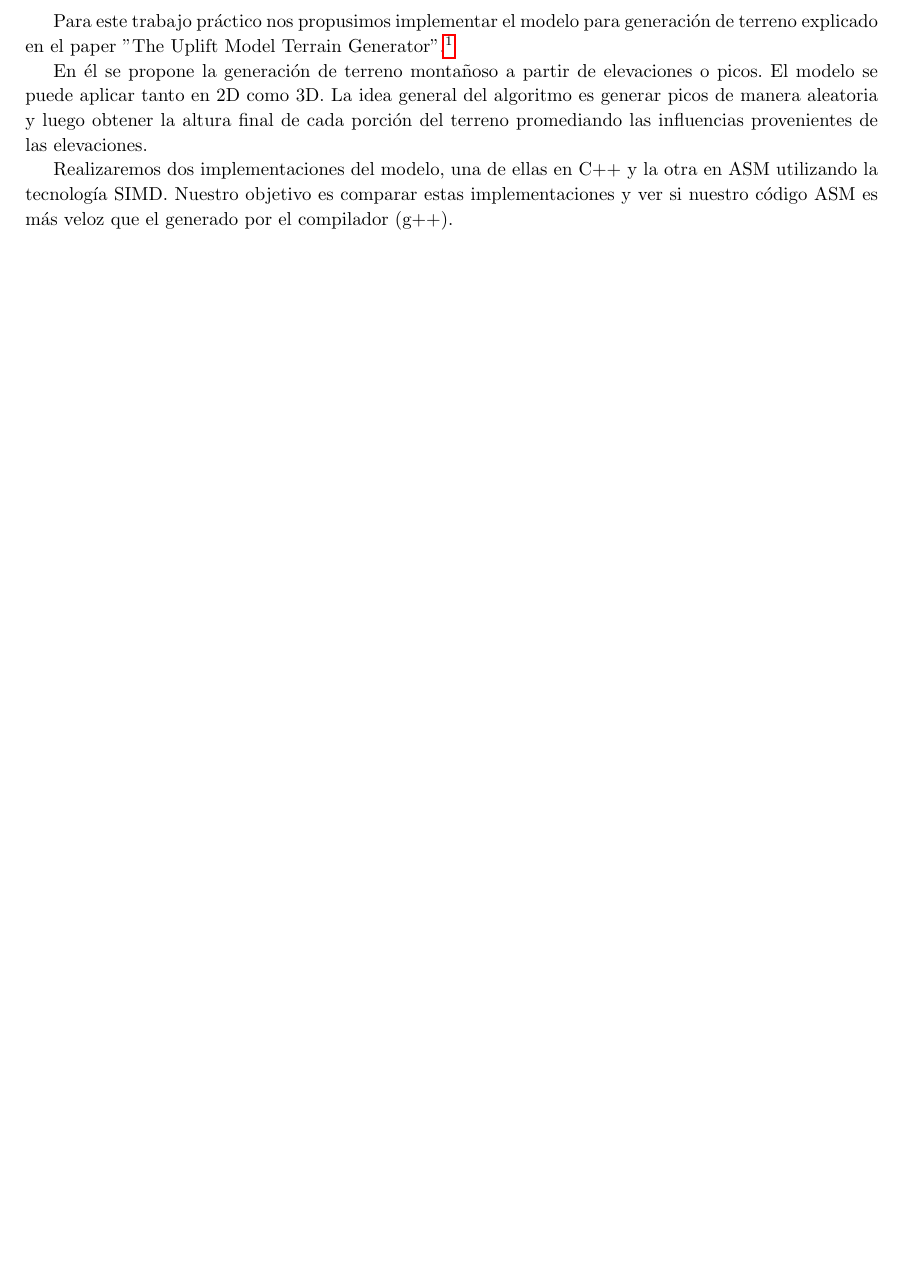
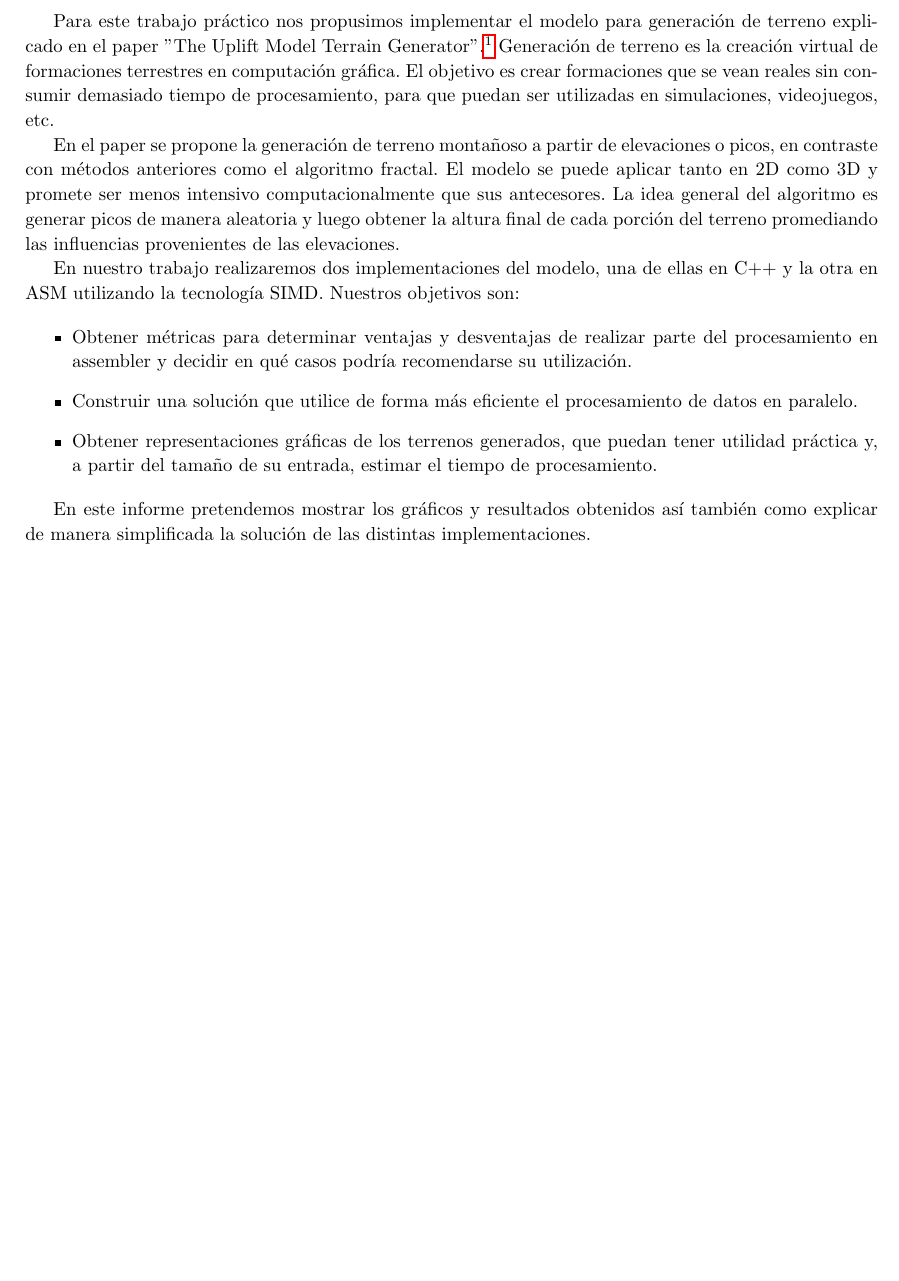
Before and after one commit to fzanollo/OrgaII-TPF, a LaTeX document (informe/main.tex, which reads informe/introduccion.tex): part of page 3 of 7, cut so that both start at the same text, the shorter picture padded with empty space. Compiled offline with pdfLaTeX.

Commit message:
borro archivos que debian ser ignorados y agrego introduccion

```diff
--- a/informe/introduccion.tex
+++ b/informe/introduccion.tex
@@ -1,7 +1,16 @@
 \section{Introduccion}
 
-Para este trabajo práctico nos propusimos implementar el modelo para generación de terreno explicado en el paper "The Uplift Model Terrain Generator".\footnote{\url{https://www.dropbox.com/s/q6brk3jqwppxrhx/upliftTerrainGenerator.pdf?dl=0}}
+Para este trabajo práctico nos propusimos implementar el modelo para generación de terreno explicado en el paper "The Uplift Model Terrain Generator".\footnote{\url{https://www.dropbox.com/s/q6brk3jqwppxrhx/upliftTerrainGenerator.pdf?dl=0}} Generación de terreno es la creación virtual de formaciones terrestres en computación gráfica. El objetivo es crear formaciones que se vean reales sin consumir demasiado tiempo de procesamiento, para que puedan ser utilizadas en simulaciones, videojuegos, etc.
 
-En él se propone la generación de terreno montañoso a partir de elevaciones o picos. El modelo se puede aplicar tanto en 2D como 3D. La idea general del algoritmo es generar picos de manera aleatoria y luego obtener la altura final de cada porción del terreno promediando las influencias provenientes de las elevaciones.
+En el paper se propone la generación de terreno montañoso a partir de elevaciones o picos, en contraste con métodos anteriores como el algoritmo fractal. El modelo se puede aplicar tanto en 2D como 3D y promete ser menos intensivo computacionalmente que sus antecesores. La idea general del algoritmo es generar picos de manera aleatoria y luego obtener la altura final de cada porción del terreno promediando las influencias provenientes de las elevaciones.
 
-Realizaremos dos implementaciones del modelo, una de ellas en C++ y la otra en ASM utilizando la tecnología SIMD. Nuestro objetivo es comparar estas implementaciones y ver si nuestro código ASM es más veloz que el generado por el compilador (g++).
+En nuestro trabajo realizaremos dos implementaciones del modelo, una de ellas en C++ y la otra en ASM utilizando la tecnología SIMD.
+Nuestros objetivos son:
+
+\begin{itemize}
+\item Obtener métricas para determinar ventajas y desventajas de realizar parte del procesamiento en assembler y decidir en qué casos podría recomendarse su utilización.
+\item Construir una solución que utilice de forma más eficiente el procesamiento de datos en paralelo.
+\item Obtener representaciones gráficas de los terrenos generados, que puedan tener utilidad práctica y, a partir del tamaño de su entrada, estimar el tiempo de procesamiento.
+\end{itemize}
+
+En este informe pretendemos mostrar los gráficos y resultados obtenidos así también como explicar de manera simplificada la solución de las distintas implementaciones.
```
Also changed, not shown: informe/imagenes/d-300_p-150_ymin-4_y-max-15_r-1.png (added), informe/main.pdf, 4 other files.
